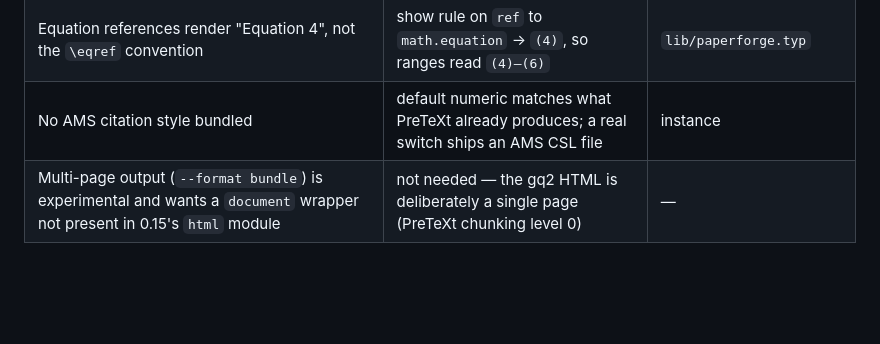
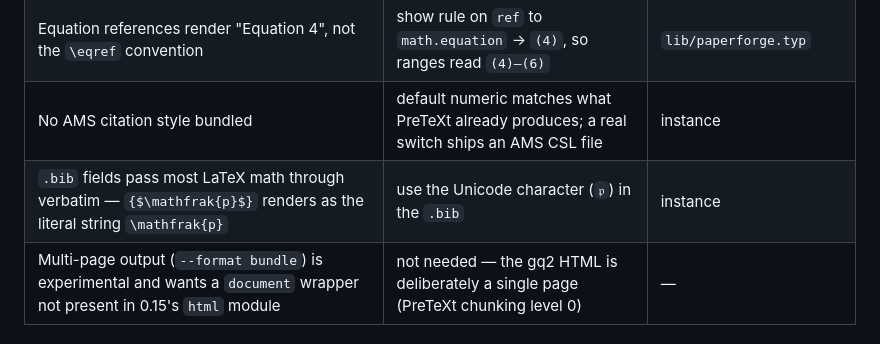
Before and after one commit to roed-math/paperforge, a Markdown page: docs/TYPST-BACKEND.md, the part around the change. GitHub-like rendering; blank space fills up the shorter version.

Commit message:
TYPST-BACKEND: record the .bib LaTeX-math gap
Co-Authored-By: Claude Opus 5 <noreply@anthropic.com>

```diff
--- a/docs/TYPST-BACKEND.md
+++ b/docs/TYPST-BACKEND.md
@@ -120,6 +120,7 @@ exports a correct `<mover>`) in HTML and the built-in `overline` in the PDF.
 | Typst emits `id` only for elements something references, but paperforge needs a stable id on **every** statement (deep links, margin review, click-to-mark) | set `id` from the label in the statement show rule — verified not to collide with Typst's own | `lib/theorems.typ` |
 | Equation references render "Equation 4", not the `\eqref` convention | show rule on `ref` to `math.equation` → `(4)`, so ranges read `(4)–(6)` | `lib/paperforge.typ` |
 | No AMS citation style bundled | default numeric matches what PreTeXt already produces; a real switch ships an AMS CSL file | instance |
+| `.bib` fields pass most LaTeX math through verbatim — `{$\mathfrak{p}$}` renders as the literal string `\mathfrak{p}` | use the Unicode character (`𝔭`) in the `.bib` | instance |
 | Multi-page output (`--format bundle`) is experimental and wants a `document` wrapper not present in 0.15's `html` module | not needed — the gq2 HTML is deliberately a single page (PreTeXt chunking level 0) | — |
 
 ## Traps worth knowing
```
